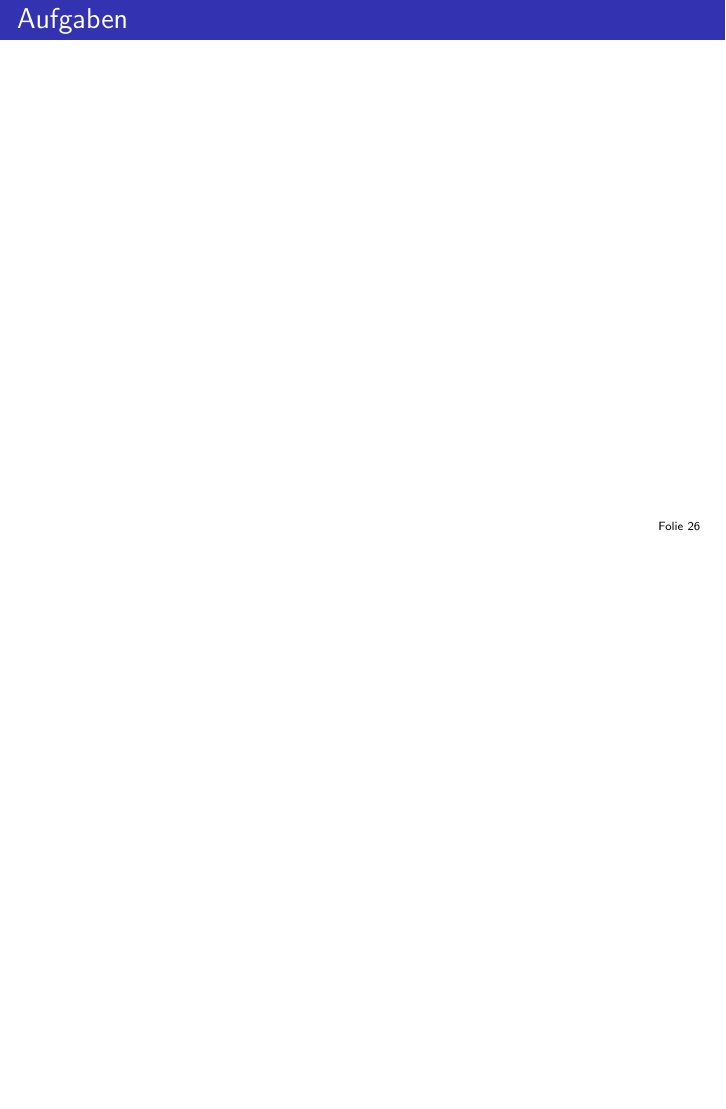
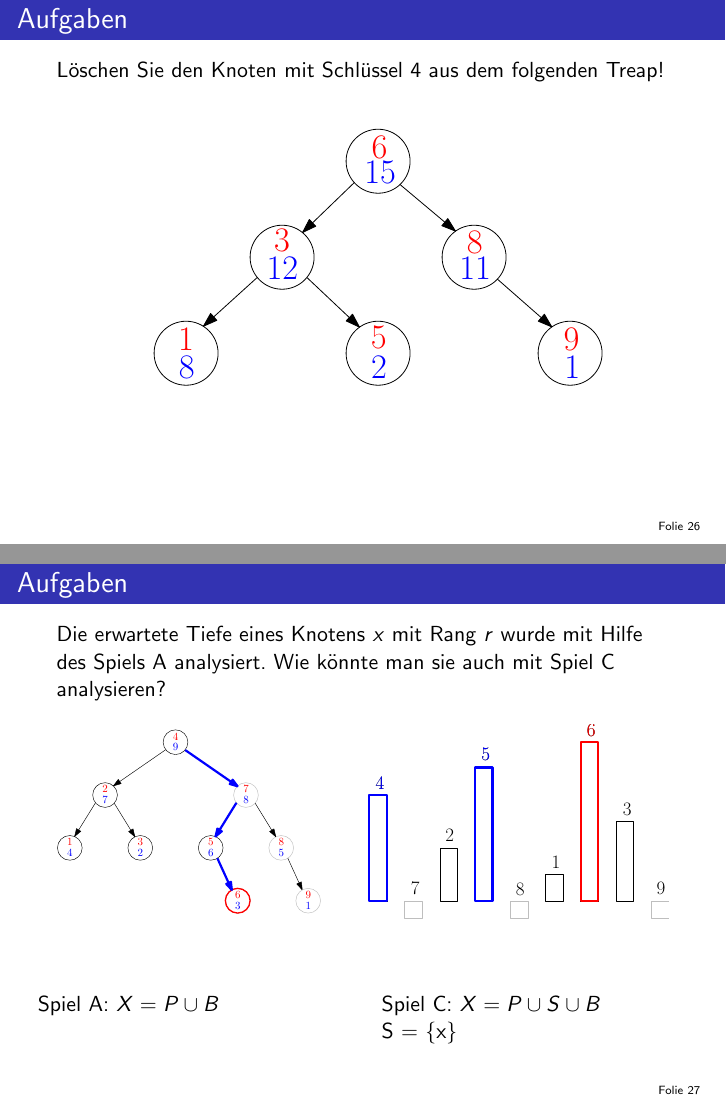
Before and after one commit to ADS-Seminar/Vortrag, LaTeX slides (Vortrag.tex): page 112 of 112 before the commit and pages 118 and 120 of 120 after it, the two joined at a grey line, the shorter picture padded with empty space. Compiled offline with pdfLaTeX.

Commit message:
Füge Aufgabenfolien hinzu

```diff
--- a/Vortrag.tex
+++ b/Vortrag.tex
@@ -422,7 +422,37 @@
 \end{frame}
 \begin{frame}{Aufgaben}
     % TODO: Delete
+    Löschen Sie den Knoten mit Schlüssel $4$ aus dem folgenden Treap!
+
+    \vspace{2em}
+    \includegraphics<+>[page=1]{img/Aufgabe_Delete.pdf}
+    \includegraphics<+>[page=2]{img/Aufgabe_Delete.pdf}
+    \includegraphics<+>[page=3]{img/Aufgabe_Delete.pdf}
+    \includegraphics<+>[page=4]{img/Aufgabe_Delete.pdf}
+    \includegraphics<+>[page=5]{img/Aufgabe_Delete.pdf}
+    \includegraphics<+>[page=6]{img/Aufgabe_Delete.pdf}
+    \includegraphics<+>[page=7]{img/Aufgabe_Delete.pdf}
+\end{frame}
+\begin{frame}{Aufgaben}
     % TODO: Spiel C -> Laufzeitanalyse -- Tiefe
+    Die erwartete Tiefe eines Knotens $x$ mit Rang $r$ wurde mit Hilfe des Spiels A analysiert.
+    Wie könnte man sie auch mit Spiel C analysieren?
+
+    \vspace{1em}
+    \includegraphics<+>[page=10,width=\textwidth]{./img/Laufzeit_Beweis.pdf}
+    \includegraphics<+->[page=11,width=\textwidth]{./img/Laufzeit_Beweis.pdf}
+
+    \vspace{3em}
+    \begin{columns}<.(-1)->
+    \begin{column}{.5\textwidth}<.(-1)->
+        Spiel A: $X = P \cup B$
+    \end{column}
+    \begin{column}{.5\textwidth}<.(-1)->
+        Spiel C: $X = P \cup S \cup B$
+
+        \visible<+(-1)->{S = \{x\}}
+    \end{column}
+    \end{columns}
 \end{frame}
 
 % \section{Skip-Lists}
```
Also changed, not shown: img/Aufgabe_Delete.pdf (added), img/Aufgabe_Delete_1.pdf, img/Laufzeit_Beweis.pdf, Vortrag.tex (2 more changed lines), 2 other files.
